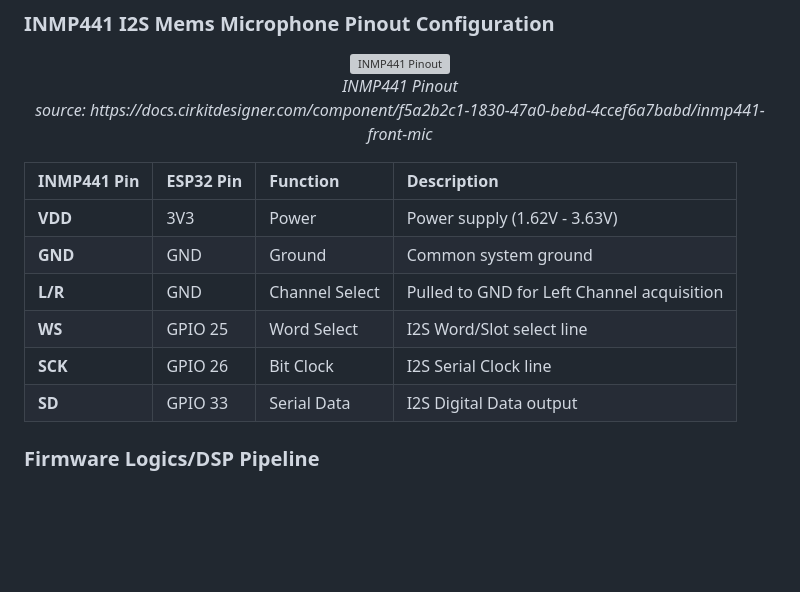
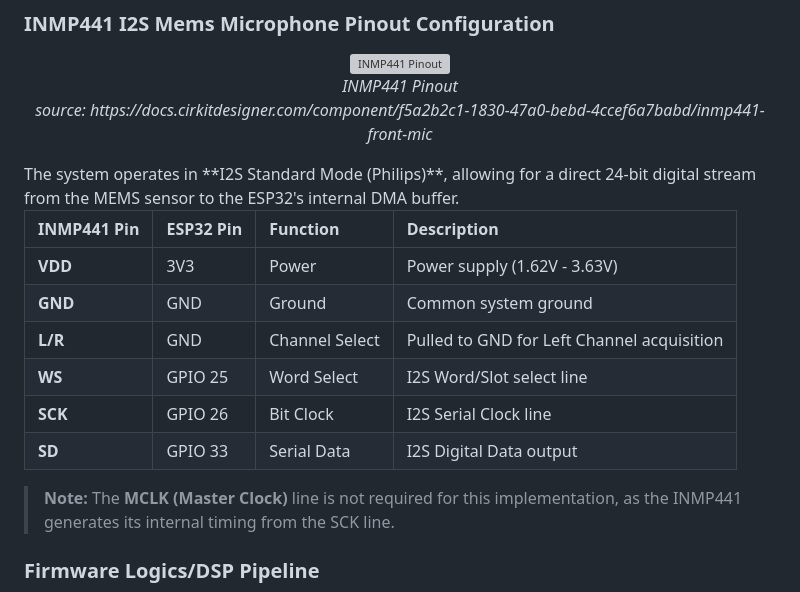
Before and after one commit to alfonsomzrtt/acoustic-level-monitoring, a Markdown page: README.md, the part around the change. GitHub-like rendering; blank space fills up the shorter version; grey boxes are pictures that could not be loaded.

```diff
--- a/README.md
+++ b/README.md
@@ -61,6 +61,7 @@ graph TD
     <br>
     <em>source: https://docs.cirkitdesigner.com/component/f5a2b2c1-1830-47a0-bebd-4ccef6a7babd/inmp441-front-mic</em>
 </p>
+The system operates in **I2S Standard Mode (Philips)**, allowing for a direct 24-bit digital stream from the MEMS sensor to the ESP32's internal DMA buffer.
 
 | INMP441 Pin | ESP32 Pin | Function | Description |
 | :--- | :--- | :--- | :--- |
@@ -70,7 +71,7 @@ graph TD
 | **WS** | GPIO 25 | Word Select | I2S Word/Slot select line |
 | **SCK** | GPIO 26 | Bit Clock | I2S Serial Clock line |
 | **SD** | GPIO 33 | Serial Data | I2S Digital Data output |
-
+> **Note:** The **MCLK (Master Clock)** line is not required for this implementation, as the INMP441 generates its internal timing from the SCK line.
 
 
 
```
